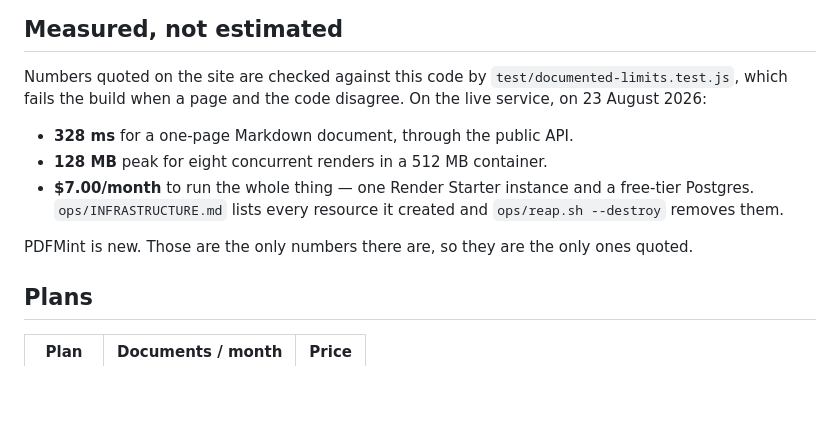
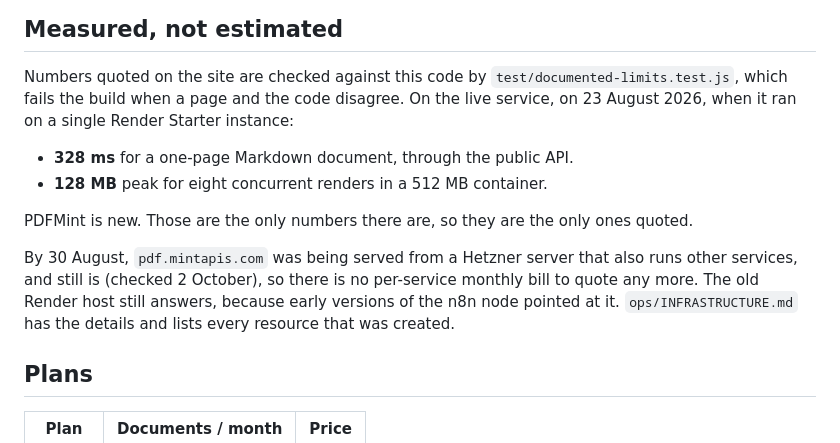
Before and after one commit to fstandhartinger/pdfmint, a Markdown page: README.md, the part around the change. GitHub-like rendering; blank space fills up the shorter version.

Commit message:
README: drop the "$7/month on Render" claim, which stopped being true
The cost bullet said the whole service runs on one Render Starter instance
plus a free Postgres. Measured today: pdf.mintapis.com resolves to
65.109.49.103 (RIPE: DE-HETZNER), the shared Sandy server, so there is no
per-service bill to quote. The Render host still answers (200) for the early
n8n node versions that pointed at it. The 23 August latency and memory
numbers stay, now labelled with the host they were measured on.

Co-Authored-By: Claude Opus 5.5 (1M context) <noreply@anthropic.com>

```diff
--- a/README.md
+++ b/README.md
@@ -53,15 +53,19 @@ The full reference, with runnable curl, Node.js, Python and n8n examples, is at
 
 Numbers quoted on the site are checked against this code by
 `test/documented-limits.test.js`, which fails the build when a page and the code
-disagree. On the live service, on 23 August 2026:
+disagree. On the live service, on 23 August 2026, when it ran on a single Render Starter
+instance:
 
 - **328 ms** for a one-page Markdown document, through the public API.
 - **128 MB** peak for eight concurrent renders in a 512 MB container.
-- **$7.00/month** to run the whole thing — one Render Starter instance and a free-tier
-  Postgres. `ops/INFRASTRUCTURE.md` lists every resource it created and
-  `ops/reap.sh --destroy` removes them.
 
 PDFMint is new. Those are the only numbers there are, so they are the only ones quoted.
+
+By 30 August, `pdf.mintapis.com` was being served from a Hetzner server that also runs
+other services, and still is (checked 2 October), so there is no per-service monthly bill
+to quote any more. The old Render host still answers, because early versions of the n8n
+node pointed at it. `ops/INFRASTRUCTURE.md` has the details and lists every resource that
+was created.
 
 ## Plans
 
```
